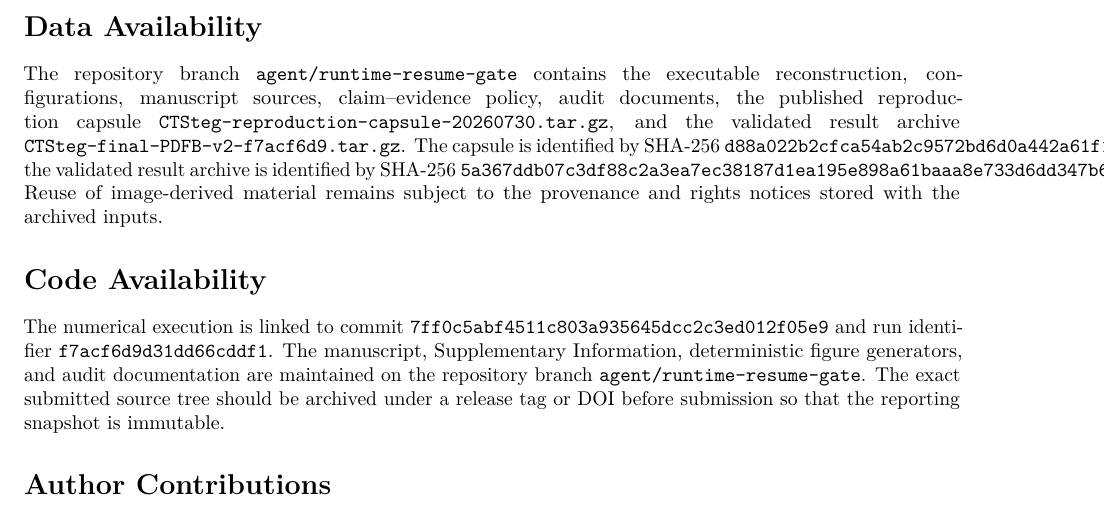
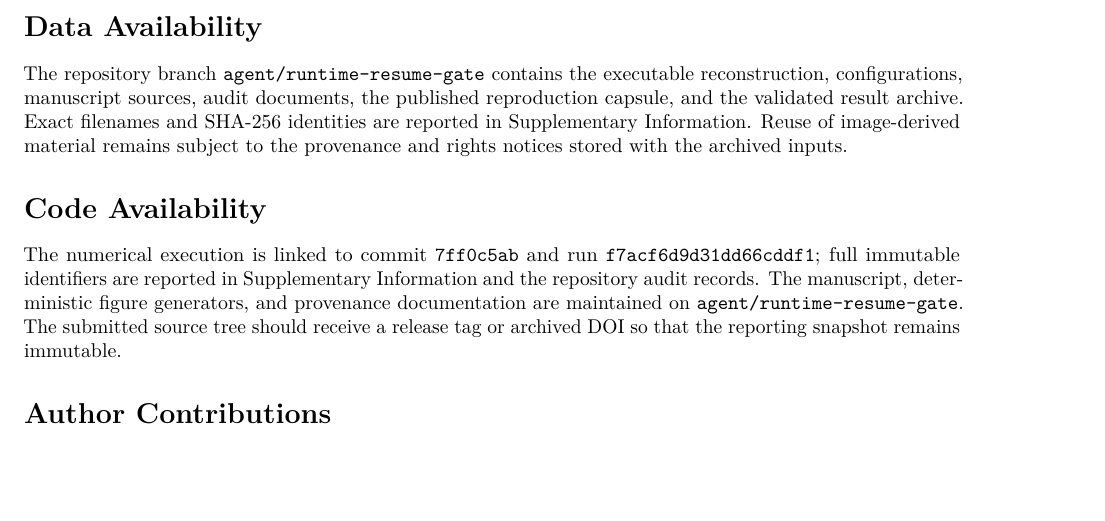
Before and after one commit to alirezaabbaszadeh/contourlet-steganography-repro, a LaTeX paper (manuscript.tex, which reads paper/06_backmatter.tex): part of page 10 of 11, cut so that both start at the same text, the shorter picture padded with empty space. Compiled offline with pdfLaTeX.

Commit message:
Improve final backmatter typography

```diff
--- a/paper/06_backmatter.tex
+++ b/paper/06_backmatter.tex
@@ -1,10 +1,10 @@
 \section*{Data Availability}
 
-The repository branch \code{agent/runtime-resume-gate} contains the executable reconstruction, configurations, manuscript sources, claim--evidence policy, audit documents, the published reproduction capsule \code{CTSteg-reproduction-capsule-20260730.tar.gz}, and the validated result archive \code{CTSteg-final-PDFB-v2-f7acf6d9.tar.gz}. The capsule is identified by SHA-256 \nolinkurl{d88a022b2cfca54ab2c9572bd6d0a442a61f169d97c4e27ffe59ef0adccd431d}; the validated result archive is identified by SHA-256 \nolinkurl{5a367ddb07c3df88c2a3ea7ec38187d1ea195e898a61baaa8e733d6dd347b663}. Reuse of image-derived material remains subject to the provenance and rights notices stored with the archived inputs.
+The repository branch \code{agent/runtime-resume-gate} contains the executable reconstruction, configurations, manuscript sources, audit documents, the published reproduction capsule, and the validated result archive. Exact filenames and SHA-256 identities are reported in Supplementary Information. Reuse of image-derived material remains subject to the provenance and rights notices stored with the archived inputs.
 
 \section*{Code Availability}
 
-The numerical execution is linked to commit \nolinkurl{7ff0c5abf4511c803a935645dcc2c3ed012f05e9} and run identifier \nolinkurl{f7acf6d9d31dd66cddf1}. The manuscript, Supplementary Information, deterministic figure generators, and audit documentation are maintained on the repository branch \code{agent/runtime-resume-gate}. The exact submitted source tree should be archived under a release tag or DOI before submission so that the reporting snapshot is immutable.
+The numerical execution is linked to commit \code{7ff0c5ab} and run \code{f7acf6d9d31dd66cddf1}; full immutable identifiers are reported in Supplementary Information and the repository audit records. The manuscript, deterministic figure generators, and provenance documentation are maintained on \code{agent/runtime-resume-gate}. The submitted source tree should receive a release tag or archived DOI so that the reporting snapshot remains immutable.
 
 \section*{Author Contributions}
 
```
